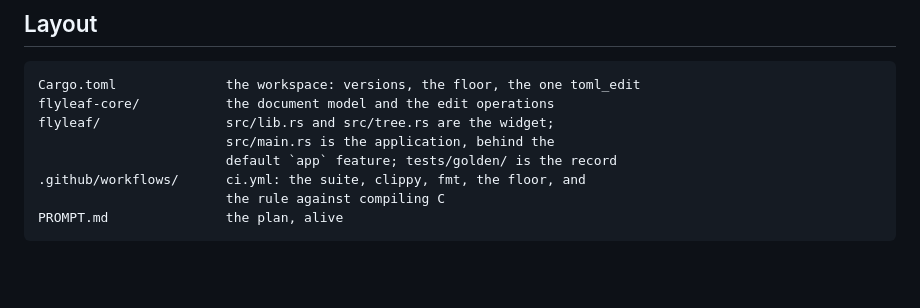
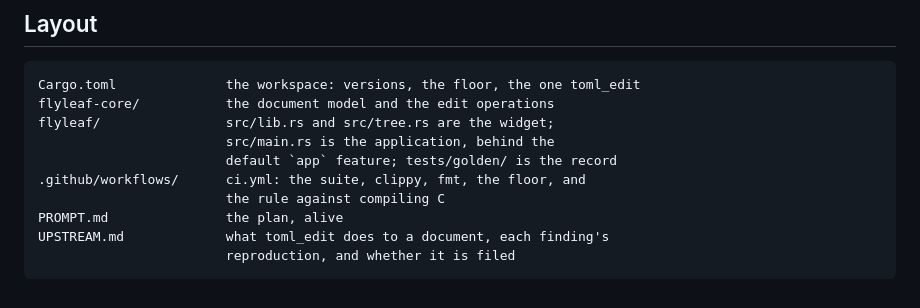
Before and after one commit to excelano/flyleaf, a Markdown page: CLAUDE.md, the part around the change. Drawn GitHub-style; blank space fills up the shorter version.

```diff
--- a/CLAUDE.md
+++ b/CLAUDE.md
@@ -130,3 +130,5 @@ against what it replaced is too big.
     .github/workflows/      ci.yml: the suite, clippy, fmt, the floor, and
                             the rule against compiling C
     PROMPT.md               the plan, alive
+    UPSTREAM.md             what toml_edit does to a document, each finding's
+                            reproduction, and whether it is filed
```
Also changed, not shown: UPSTREAM.md (added, +100 -0 lines).
